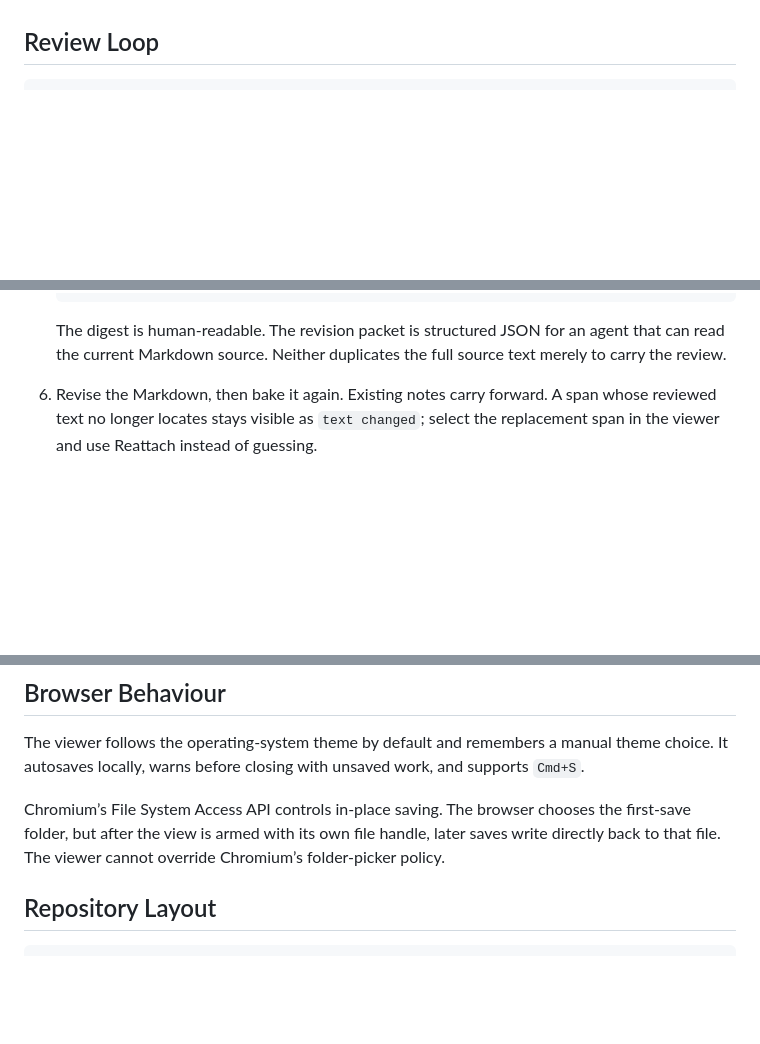
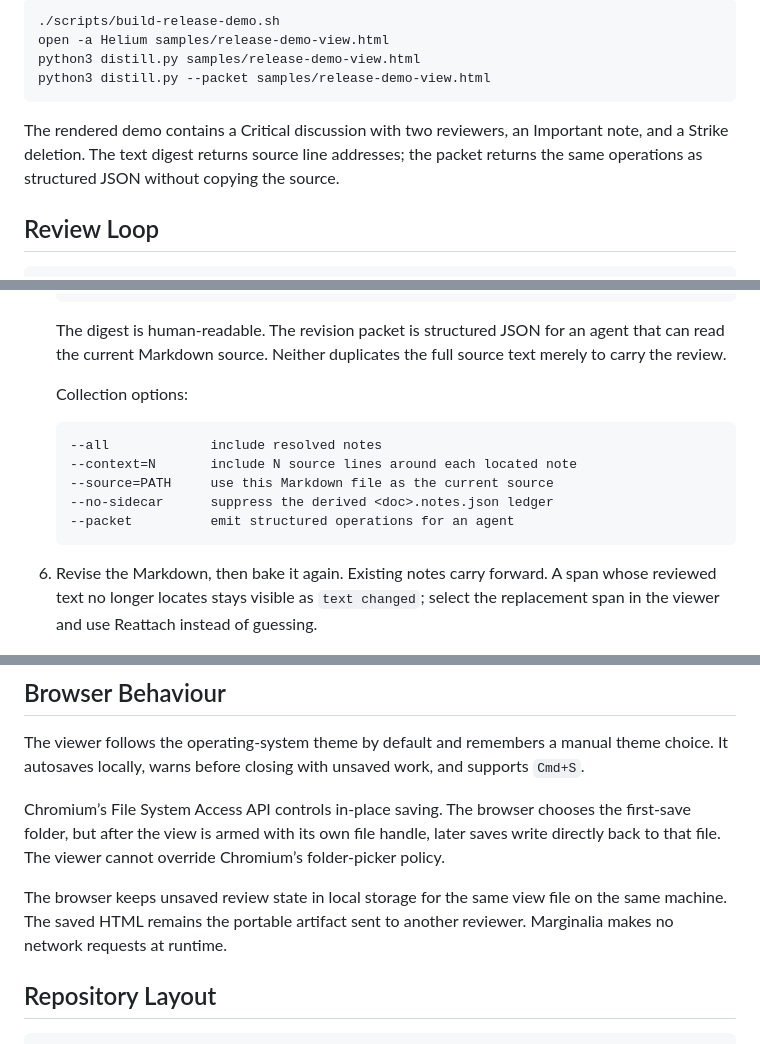
Before and after one commit to nomanfoundhere/marginalia, a Markdown page: README.md, 3 parts joined by grey strips. Drawn GitHub-style; blank space fills up the shorter version.

Commit message:
docs: add release-ready Marginalia guide and demo

````diff
--- a/README.md
+++ b/README.md
@@ -10,3 +38,13 @@ ledger directly in the HTML, fetches nothing at runtime, and uses system fonts.
+```sh
+./scripts/build-release-demo.sh
+open -a Helium samples/release-demo-view.html
+python3 distill.py samples/release-demo-view.html
+python3 distill.py --packet samples/release-demo-view.html
+```
+
+The rendered demo contains a Critical discussion with two reviewers, an Important
+note, and a Strike deletion. The text digest returns source line addresses; the
+packet returns the same operations as structured JSON without copying the source.
 
 ## Review Loop
 
@@ -49,6 +87,16 @@ plan.md -> plan-view.html -> reviewer -> digest or revision packet -> revised pl
    The digest is human-readable. The revision packet is structured JSON for an
    agent that can read the current Markdown source. Neither duplicates the full
    source text merely to carry the review.
+
+   Collection options:
+
+   ```text
+   --all             include resolved notes
+   --context=N       include N source lines around each located note
+   --source=PATH     use this Markdown file as the current source
+   --no-sidecar      suppress the derived <doc>.notes.json ledger
+   --packet          emit structured operations for an agent
+   ```
 
 6. Revise the Markdown, then bake it again. Existing notes carry forward. A span
    whose reviewed text no longer locates stays visible as `text changed`; select
@@ -106,6 +154,10 @@ the first-save folder, but after the view is armed with its own file handle, lat
 saves write directly back to that file. The viewer cannot override Chromium’s
 folder-picker policy.
 
+The browser keeps unsaved review state in local storage for the same view file on
+the same machine. The saved HTML remains the portable artifact sent to another
+reviewer. Marginalia makes no network requests at runtime.
+
 ## Repository Layout
 
 ```text
````
Also changed, not shown: other parts of README.md (+28 -0 lines), samples/release-demo.md (added, +7 -0 lines), docs/screenshots/release-demo-dark.jpg (added), docs/screenshots/release-demo-thread-dark.jpg (added), 2 other files.
